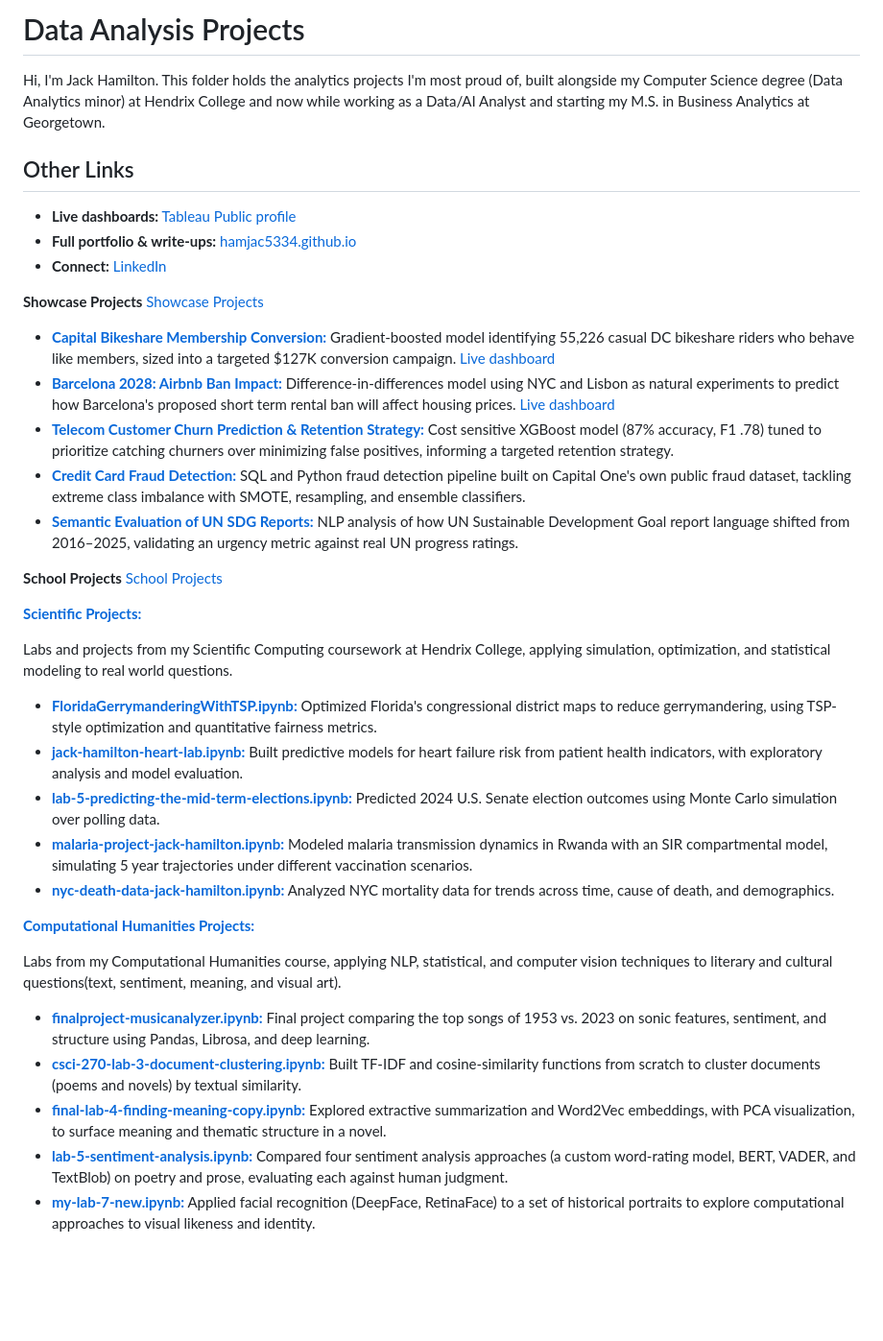
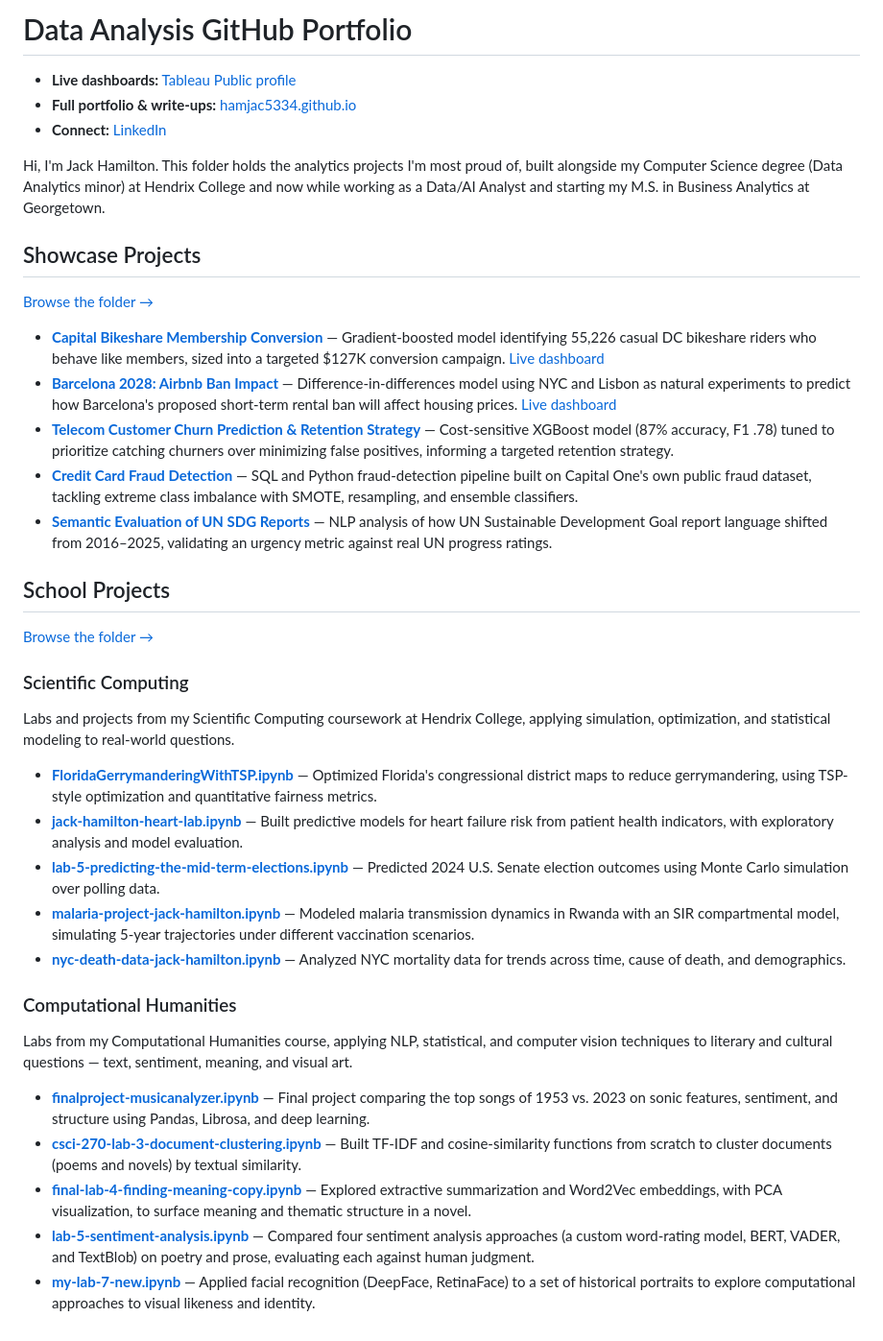
Before and after one commit to hamjac5334/Portfolio, a Markdown page: Data_Analysis/README.md, the part around the change. Shown at 96% size. Rendered like a GitHub page; blank space fills up the shorter version.

```diff
--- a/Data_Analysis/README.md
+++ b/Data_Analysis/README.md
@@ -1,40 +1,41 @@
-# Data Analysis Projects
-
-Hi, I'm Jack Hamilton. This folder holds the analytics projects I'm most proud of, built alongside my Computer Science degree (Data Analytics minor) at Hendrix College and now while working as a Data/AI Analyst and starting my M.S. in Business Analytics at Georgetown.
-
-## Other Links
+# Data Analysis GitHub Portfolio
 
 - **Live dashboards:** [Tableau Public profile](https://public.tableau.com/app/profile/jack.hamilton4441)
 - **Full portfolio & write-ups:** [hamjac5334.github.io](https://hamjac5334.github.io)
 - **Connect:** [LinkedIn](https://www.linkedin.com/in/jack-hamilton-457bb02a7/)
 
-**Showcase Projects** [Showcase Projects](https://github.com/hamjac5334/Portfolio/tree/main/Data_Analysis/showcase_projects)
+Hi, I'm Jack Hamilton. This folder holds the analytics projects I'm most proud of, built alongside my Computer Science degree (Data Analytics minor) at Hendrix College and now while working as a Data/AI Analyst and starting my M.S. in Business Analytics at Georgetown.
 
-- **[Capital Bikeshare Membership Conversion:](./Capital_Bikeshare)** Gradient-boosted model identifying 55,226 casual DC bikeshare riders who behave like members, sized into a targeted $127K conversion campaign. [Live dashboard](https://public.tableau.com/app/profile/jack.hamilton4441/viz/Capital_Bikeshare_Conversion_Target_dashboard/Dashboard1)
-- **[Barcelona 2028: Airbnb Ban Impact:](./BarcelonaAirbnbBan)** Difference-in-differences model using NYC and Lisbon as natural experiments to predict how Barcelona's proposed short term rental ban will affect housing prices. [Live dashboard](https://public.tableau.com/app/profile/jack.hamilton4441/viz/BarcelonaAirbnb_17806215055810/Dashboard1)
-- **[Telecom Customer Churn Prediction & Retention Strategy:](./Maven_Telecom_Churn)** Cost sensitive XGBoost model (87% accuracy, F1 .78) tuned to prioritize catching churners over minimizing false positives, informing a targeted retention strategy.
-- **[Credit Card Fraud Detection:](./credit_card_fraud)** SQL and Python fraud detection pipeline built on Capital One's own public fraud dataset, tackling extreme class imbalance with SMOTE, resampling, and ensemble classifiers.
-- **[Semantic Evaluation of UN SDG Reports:](./SDG_Semantics)**  NLP analysis of how UN Sustainable Development Goal report language shifted from 2016–2025, validating an urgency metric against real UN progress ratings.
+## Showcase Projects
 
-**School Projects** [School Projects](https://github.com/hamjac5334/Portfolio/tree/main/Data_Analysis/Hendrix_projects)
+[Browse the folder →](https://github.com/hamjac5334/Portfolio/tree/main/Data_Analysis/showcase_projects)
 
-**[Scientific Projects:](https://github.com/hamjac5334/Portfolio/tree/main/Data_Analysis/Hendrix_projects/scientific_computing)**
+- **[Capital Bikeshare Membership Conversion](./showcase_projects/Capital_Bikeshare)** — Gradient-boosted model identifying 55,226 casual DC bikeshare riders who behave like members, sized into a targeted $127K conversion campaign. [Live dashboard](https://public.tableau.com/app/profile/jack.hamilton4441/viz/Capital_Bikeshare_Conversion_Target_dashboard/Dashboard1)
+- **[Barcelona 2028: Airbnb Ban Impact](./showcase_projects/BarcelonaAirbnbBan)** — Difference-in-differences model using NYC and Lisbon as natural experiments to predict how Barcelona's proposed short-term rental ban will affect housing prices. [Live dashboard](https://public.tableau.com/app/profile/jack.hamilton4441/viz/BarcelonaAirbnb_17806215055810/Dashboard1)
+- **[Telecom Customer Churn Prediction & Retention Strategy](./showcase_projects/Maven_Telecom_Churn)** — Cost-sensitive XGBoost model (87% accuracy, F1 .78) tuned to prioritize catching churners over minimizing false positives, informing a targeted retention strategy.
+- **[Credit Card Fraud Detection](./showcase_projects/credit_card_fraud)** — SQL and Python fraud-detection pipeline built on Capital One's own public fraud dataset, tackling extreme class imbalance with SMOTE, resampling, and ensemble classifiers.
+- **[Semantic Evaluation of UN SDG Reports](./showcase_projects/SDG_Semantics)** — NLP analysis of how UN Sustainable Development Goal report language shifted from 2016–2025, validating an urgency metric against real UN progress ratings.
 
-Labs and projects from my Scientific Computing coursework at Hendrix College, applying simulation, optimization, and statistical modeling to real world questions.
+## School Projects
 
-- **[FloridaGerrymanderingWithTSP.ipynb:](https://github.com/hamjac5334/Portfolio/blob/main/Data_Analysis/Hendrix_projects/scientific_computing/FloridaGerrymanderingWithTSP.ipynb)** Optimized Florida's congressional district maps to reduce gerrymandering, using TSP-style optimization and quantitative fairness metrics.
-- **[jack-hamilton-heart-lab.ipynb:](https://github.com/hamjac5334/Portfolio/blob/main/Data_Analysis/Hendrix_projects/scientific_computing/FloridaGerrymanderingWithTSP.ipynb)** Built predictive models for heart failure risk from patient health indicators, with exploratory analysis and model evaluation.
-- **[lab-5-predicting-the-mid-term-elections.ipynb:](https://github.com/hamjac5334/Portfolio/blob/main/Data_Analysis/Hendrix_projects/scientific_computing/lab-5-predicting-the-mid-term-elections.ipynb)** Predicted 2024 U.S. Senate election outcomes using Monte Carlo simulation over polling data.
-- **[malaria-project-jack-hamilton.ipynb:](https://github.com/hamjac5334/Portfolio/blob/main/Data_Analysis/Hendrix_projects/scientific_computing/malaria-project-jack-hamilton.ipynb)** Modeled malaria transmission dynamics in Rwanda with an SIR compartmental model, simulating 5 year trajectories under different vaccination scenarios.
-- **[nyc-death-data-jack-hamilton.ipynb:](https://github.com/hamjac5334/Portfolio/blob/main/Data_Analysis/Hendrix_projects/scientific_computing/nyc-death-data-jack-hamilton.ipynb)** Analyzed NYC mortality data for trends across time, cause of death, and demographics.
+[Browse the folder →](https://github.com/hamjac5334/Portfolio/tree/main/Data_Analysis/Hendrix_projects)
 
-**[Computational Humanities Projects:](https://github.com/hamjac5334/Portfolio/tree/main/Data_Analysis/Hendrix_projects/computational_humanities)**
+### Scientific Computing
 
+Labs and projects from my Scientific Computing coursework at Hendrix College, applying simulation, optimization, and statistical modeling to real-world questions.
 
-Labs from my Computational Humanities course, applying NLP, statistical, and computer vision techniques to literary and cultural questions(text, sentiment, meaning, and visual art).
+- **[FloridaGerrymanderingWithTSP.ipynb](https://github.com/hamjac5334/Portfolio/blob/main/Data_Analysis/Hendrix_projects/scientific_computing/FloridaGerrymanderingWithTSP.ipynb)** — Optimized Florida's congressional district maps to reduce gerrymandering, using TSP-style optimization and quantitative fairness metrics.
+- **[jack-hamilton-heart-lab.ipynb](https://github.com/hamjac5334/Portfolio/blob/main/Data_Analysis/Hendrix_projects/scientific_computing/jack-hamilton-heart-lab.ipynb)** — Built predictive models for heart failure risk from patient health indicators, with exploratory analysis and model evaluation.
+- **[lab-5-predicting-the-mid-term-elections.ipynb](https://github.com/hamjac5334/Portfolio/blob/main/Data_Analysis/Hendrix_projects/scientific_computing/lab-5-predicting-the-mid-term-elections.ipynb)** — Predicted 2024 U.S. Senate election outcomes using Monte Carlo simulation over polling data.
+- **[malaria-project-jack-hamilton.ipynb](https://github.com/hamjac5334/Portfolio/blob/main/Data_Analysis/Hendrix_projects/scientific_computing/malaria-project-jack-hamilton.ipynb)** — Modeled malaria transmission dynamics in Rwanda with an SIR compartmental model, simulating 5-year trajectories under different vaccination scenarios.
+- **[nyc-death-data-jack-hamilton.ipynb](https://github.com/hamjac5334/Portfolio/blob/main/Data_Analysis/Hendrix_projects/scientific_computing/nyc-death-data-jack-hamilton.ipynb)** — Analyzed NYC mortality data for trends across time, cause of death, and demographics.
 
-- **[finalproject-musicanalyzer.ipynb:](https://github.com/hamjac5334/Portfolio/blob/main/Data_Analysis/Hendrix_projects/computational_humanities/finalproject-musicanalyzer.ipynb)** Final project comparing the top songs of 1953 vs. 2023 on sonic features, sentiment, and structure using Pandas, Librosa, and deep learning.
-- **[csci-270-lab-3-document-clustering.ipynb:](https://github.com/hamjac5334/Portfolio/blob/main/Data_Analysis/Hendrix_projects/computational_humanities/csci-270-lab-3-document-clustering.ipynb)** Built TF-IDF and cosine-similarity functions from scratch to cluster documents (poems and novels) by textual similarity.
-- **[final-lab-4-finding-meaning-copy.ipynb:](https://github.com/hamjac5334/Portfolio/blob/main/Data_Analysis/Hendrix_projects/computational_humanities/final-lab-4-finding-meaning-copy.ipynb)** Explored extractive summarization and Word2Vec embeddings, with PCA visualization, to surface meaning and thematic structure in a novel.
-- **[lab-5-sentiment-analysis.ipynb:](https://github.com/hamjac5334/Portfolio/blob/main/Data_Analysis/Hendrix_projects/computational_humanities/lab-5-sentiment-analysis.ipynb)** Compared four sentiment analysis approaches (a custom word-rating model, BERT, VADER, and TextBlob) on poetry and prose, evaluating each against human judgment.
-- **[my-lab-7-new.ipynb:](https://github.com/hamjac5334/Portfolio/blob/main/Data_Analysis/Hendrix_projects/computational_humanities/my-lab-7-new.ipynb)**  Applied facial recognition (DeepFace, RetinaFace) to a set of historical portraits to explore computational approaches to visual likeness and identity.
+### Computational Humanities
+
+Labs from my Computational Humanities course, applying NLP, statistical, and computer vision techniques to literary and cultural questions — text, sentiment, meaning, and visual art.
+
+- **[finalproject-musicanalyzer.ipynb](https://github.com/hamjac5334/Portfolio/blob/main/Data_Analysis/Hendrix_projects/computational_humanities/finalproject-musicanalyzer.ipynb)** — Final project comparing the top songs of 1953 vs. 2023 on sonic features, sentiment, and structure using Pandas, Librosa, and deep learning.
+- **[csci-270-lab-3-document-clustering.ipynb](https://github.com/hamjac5334/Portfolio/blob/main/Data_Analysis/Hendrix_projects/computational_humanities/csci-270-lab-3-document-clustering.ipynb)** — Built TF-IDF and cosine-similarity functions from scratch to cluster documents (poems and novels) by textual similarity.
+- **[final-lab-4-finding-meaning-copy.ipynb](https://github.com/hamjac5334/Portfolio/blob/main/Data_Analysis/Hendrix_projects/computational_humanities/final-lab-4-finding-meaning-copy.ipynb)** — Explored extractive summarization and Word2Vec embeddings, with PCA visualization, to surface meaning and thematic structure in a novel.
+- **[lab-5-sentiment-analysis.ipynb](https://github.com/hamjac5334/Portfolio/blob/main/Data_Analysis/Hendrix_projects/computational_humanities/lab-5-sentiment-analysis.ipynb)** — Compared four sentiment analysis approaches (a custom word-rating model, BERT, VADER, and TextBlob) on poetry and prose, evaluating each against human judgment.
+- **[my-lab-7-new.ipynb](https://github.com/hamjac5334/Portfolio/blob/main/Data_Analysis/Hendrix_projects/computational_humanities/my-lab-7-new.ipynb)** — Applied facial recognition (DeepFace, RetinaFace) to a set of historical portraits to explore computational approaches to visual likeness and identity.
```
